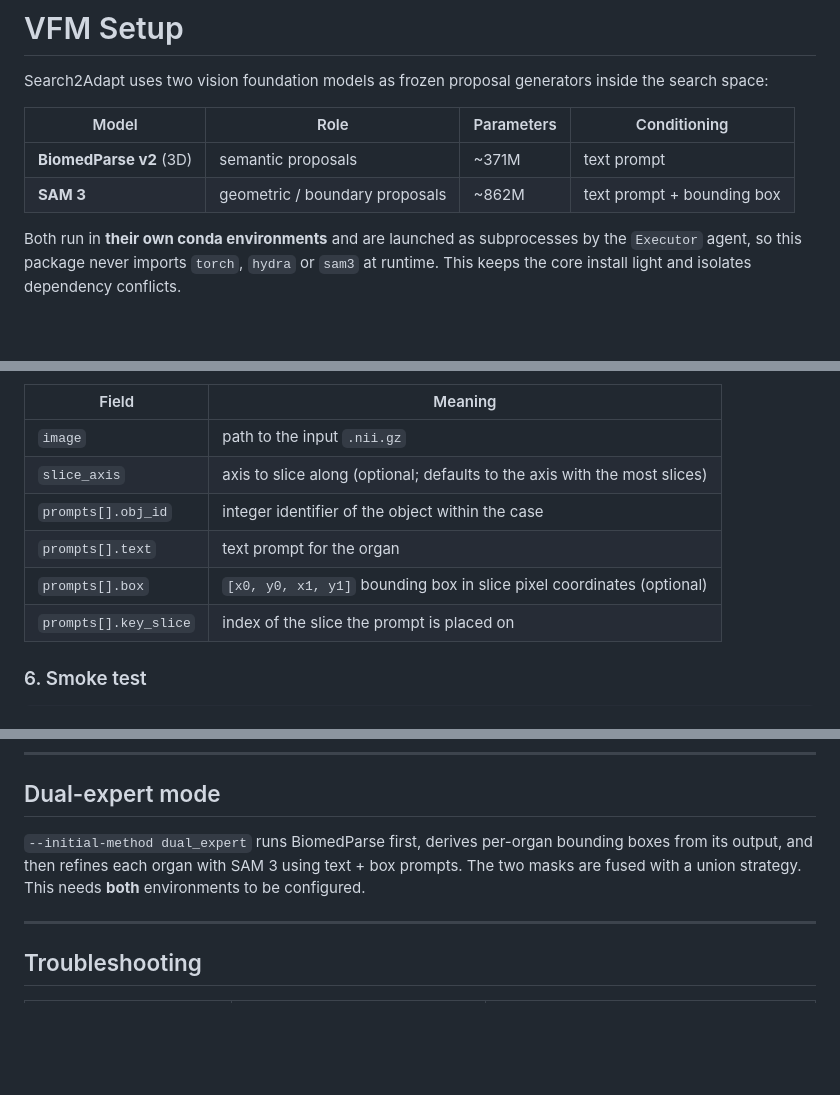
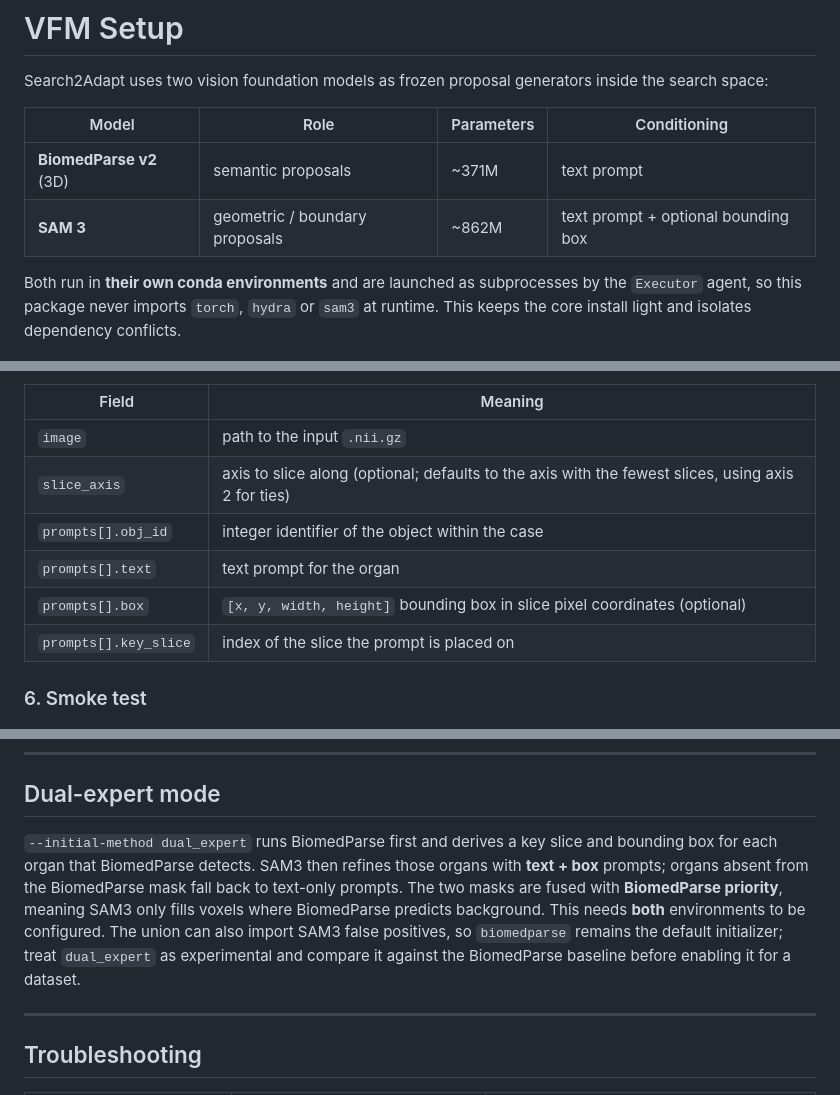
Before and after one commit to derekshiii/Search2Adapt, a Markdown page: docs/VFM_SETUP.md, 3 parts joined by grey strips. Rendered like a GitHub page; blank space fills up the shorter version.

```diff
--- a/docs/VFM_SETUP.md
+++ b/docs/VFM_SETUP.md
@@ -5,7 +5,7 @@ Search2Adapt uses two vision foundation models as frozen proposal generators ins
 | Model | Role | Parameters | Conditioning |
 |---|---|---|---|
 | **BiomedParse v2** (3D) | semantic proposals | ~371M | text prompt |
-| **SAM 3** | geometric / boundary proposals | ~862M | text prompt + bounding box |
+| **SAM 3** | geometric / boundary proposals | ~862M | text prompt + optional bounding box |
 
 Both run in **their own conda environments** and are launched as subprocesses by the `Executor` agent, so this package never imports `torch`, `hydra` or `sam3` at runtime. This keeps the core install light and isolates dependency conflicts.
 
@@ -128,10 +128,10 @@ The runner takes a JSON file mapping case name → prompts:
 | Field | Meaning |
 |---|---|
 | `image` | path to the input `.nii.gz` |
-| `slice_axis` | axis to slice along (optional; defaults to the axis with the most slices) |
+| `slice_axis` | axis to slice along (optional; defaults to the axis with the fewest slices, using axis 2 for ties) |
 | `prompts[].obj_id` | integer identifier of the object within the case |
 | `prompts[].text` | text prompt for the organ |
-| `prompts[].box` | `[x0, y0, x1, y1]` bounding box in slice pixel coordinates (optional) |
+| `prompts[].box` | `[x, y, width, height]` bounding box in slice pixel coordinates (optional) |
 | `prompts[].key_slice` | index of the slice the prompt is placed on |
 
 ### 6. Smoke test
@@ -155,9 +155,13 @@ first — and remembers the working configuration for the rest of the session.
 
 ## Dual-expert mode
 
-`--initial-method dual_expert` runs BiomedParse first, derives per-organ bounding boxes from its
-output, and then refines each organ with SAM 3 using text + box prompts. The two masks are fused
-with a union strategy. This needs **both** environments to be configured.
+`--initial-method dual_expert` runs BiomedParse first and derives a key slice and bounding box for
+each organ that BiomedParse detects. SAM3 then refines those organs with **text + box** prompts;
+organs absent from the BiomedParse mask fall back to text-only prompts. The two masks are fused
+with **BiomedParse priority**, meaning SAM3 only fills voxels where BiomedParse predicts background.
+This needs **both** environments to be configured. The union can also import SAM3 false positives,
+so `biomedparse` remains the default initializer; treat `dual_expert` as experimental and compare
+it against the BiomedParse baseline before enabling it for a dataset.
 
 ---
 
```
Also changed, not shown: README.md (+26 -45 lines), Figure3_Detail_Illustration.png (added), 3 other files.
